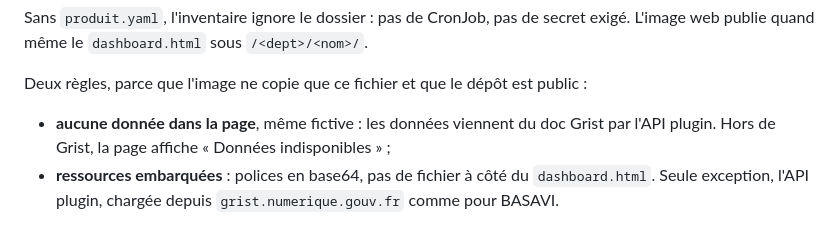
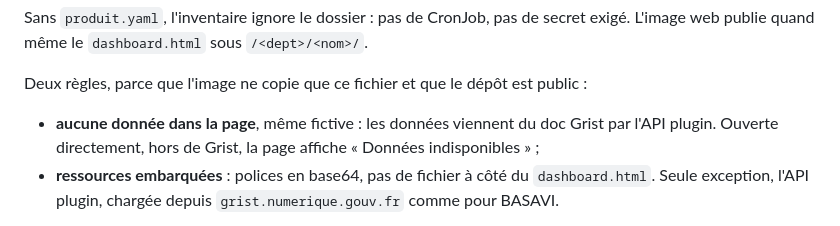
Before and after one commit to SocialGouv/mesure-impact, a Markdown page: produits/README.md, the part around the change. Drawn GitHub-style.

Commit message:
docs(fronts): README alignés sur le comportement réel des widgets
- HELIOS : le Tableau V3 ne marque pas le mois en cours, il n'en affiche pas
  le taux et part du dernier mois qui a une base ; point Netlify périmé retiré.
- « Données indisponibles » ne vaut que pour la page ouverte directement : en
  iframe hors de Grist, elle reste en chargement (comme les originaux Netlify).

Adversarial-Rounds: 1 local (announced 3, ceiling 5)
Adversarial-Model: claude-opus-5-5

Co-Authored-By: Claude Opus 5.5 <noreply@anthropic.com>

```diff
--- a/produits/README.md
+++ b/produits/README.md
@@ -63,7 +63,7 @@ L'image web publie quand même le `dashboard.html` sous `/<dept>/<nom>/`.
 Deux règles, parce que l'image ne copie que ce fichier et que le dépôt est public :
 
 - **aucune donnée dans la page**, même fictive : les données viennent du doc Grist par
-  l'API plugin. Hors de Grist, la page affiche « Données indisponibles » ;
+  l'API plugin. Ouverte directement, hors de Grist, la page affiche « Données indisponibles » ;
 - **ressources embarquées** : polices en base64, pas de fichier à côté du `dashboard.html`.
   Seule exception, l'API plugin, chargée depuis `grist.numerique.gouv.fr` comme pour BASAVI.
 
```
Also changed, not shown: 2 other files.
